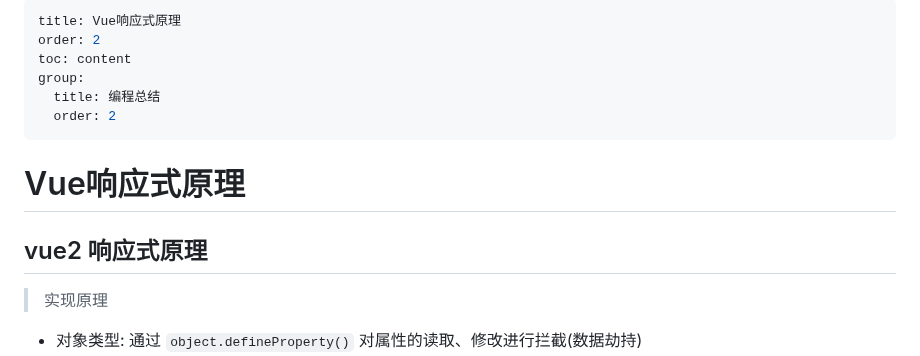
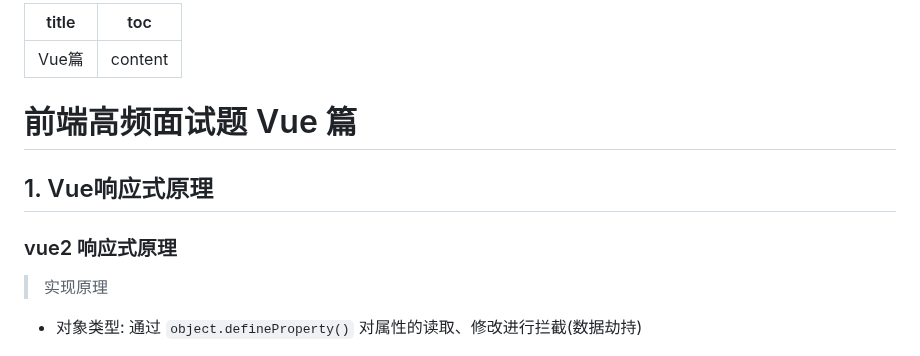
Before and after one commit to GYBSL/code_docs, a Markdown page: docs/summary/interview.$tab-vue.md, the part around one of its changes. Drawn GitHub-style.

Commit message:
vue响应式原理迁移到vue篇

```diff
--- a/docs/summary/vueReactive.md
+++ b/docs/summary/interview.$tab-vue.md
@@ -1,16 +1,13 @@
 ---
-title: Vue响应式原理
-order: 2
+title: Vue篇
 toc: content
-group:
-  title: 编程总结
-  order: 2
 ---
 
+# 前端高频面试题 Vue 篇
 
-# Vue响应式原理
+## 1. Vue响应式原理
 
-## vue2 响应式原理
+### vue2 响应式原理
 
 > 实现原理
 
```
Also changed, not shown: other parts of docs/summary/interview.$tab-vue.md (+1 -1 lines), docs/summary/autoUpdate.md (+2 -2 lines), docs/summary/vantSp.md (+2 -2 lines).
